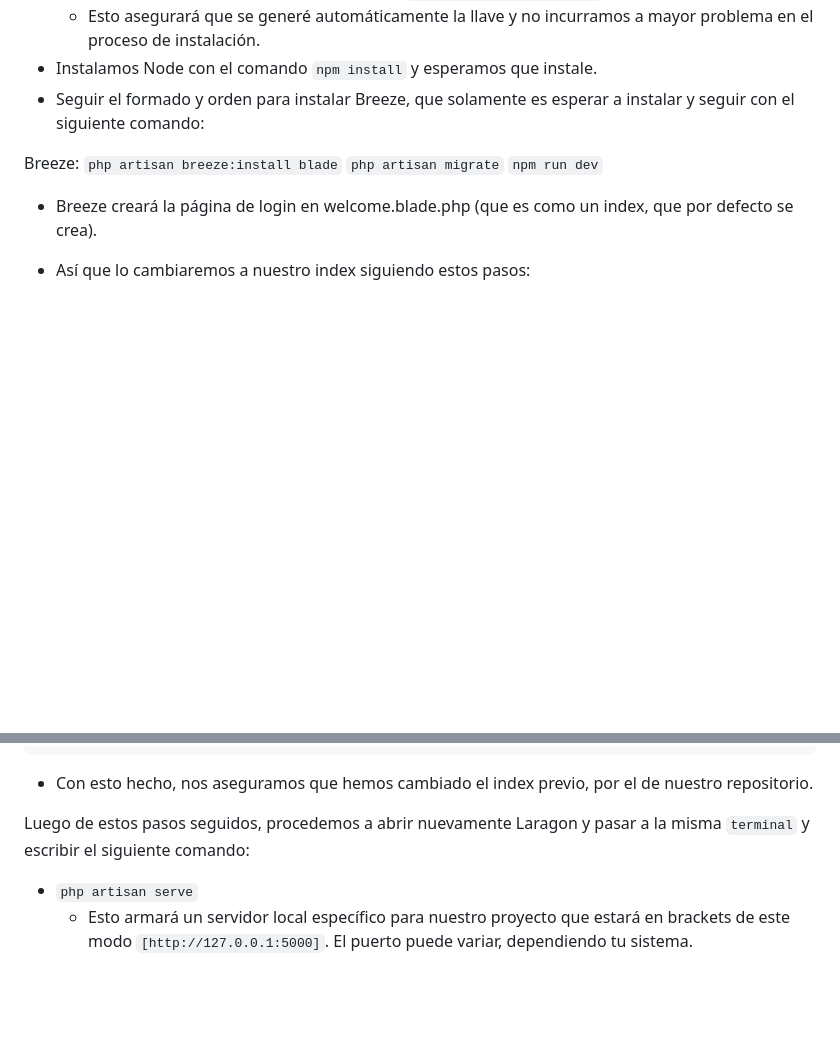
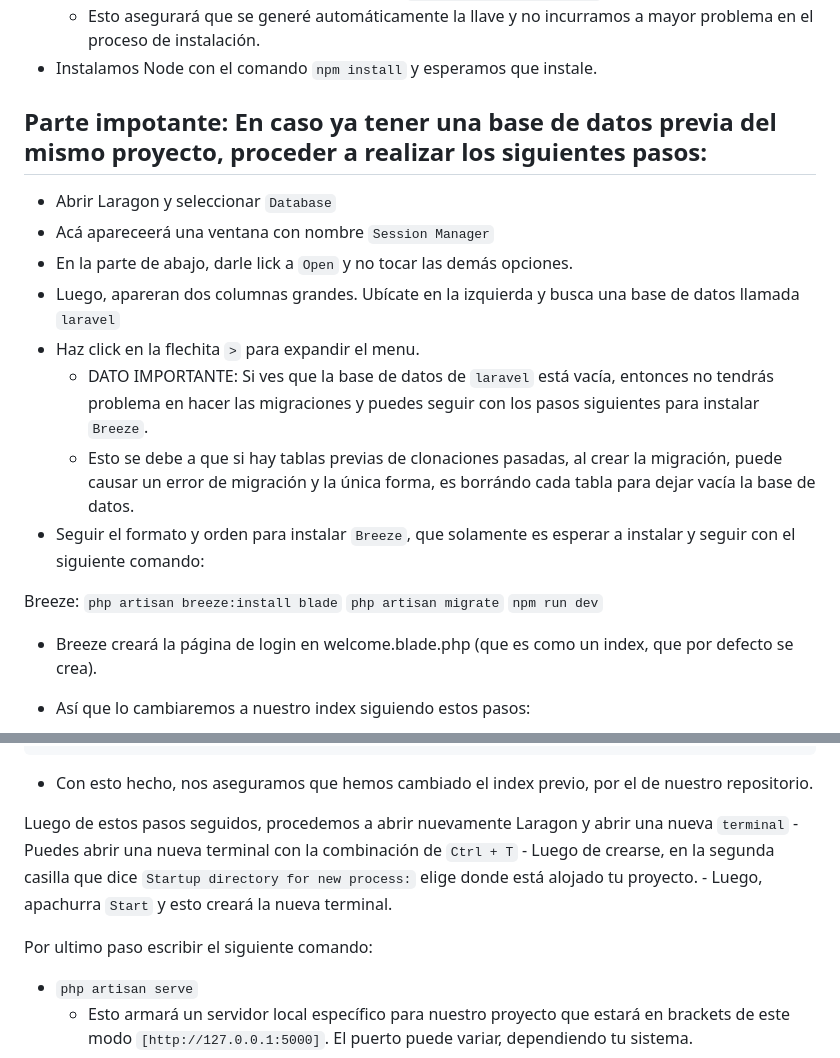
Before and after one commit to EryxNosta/meeting-app, a Markdown page: README.md, 2 parts joined by grey strips. Drawn GitHub-style; blank space fills up the shorter version.

Commit message:
Update README.md
Added extra information.

````diff
--- a/README.md
+++ b/README.md
@@ -77,7 +77,16 @@ Al asegurarnos que hayamos clonado correctamente el repositorio, procedemos a ab
 +  Como es la primera vez que se generará el proyecto, se necesitará una llave de autenticación con la base de datos. Así que pon esto en la terminal `php artisan key:generate`
     - Esto asegurará que se generé automáticamente la llave y no incurramos a mayor problema en el proceso de instalación.
 +  Instalamos Node con el comando `npm install` y esperamos que instale.
-+  Seguir el formado y orden para instalar Breeze, que solamente es esperar a instalar y seguir con el siguiente comando:
+
+## Parte impotante: En caso ya tener una base de datos previa del mismo proyecto, proceder a realizar los siguientes pasos:
++  Abrir Laragon y seleccionar `Database`
++  Acá apareceerá una ventana con nombre `Session Manager`
++  En la parte de abajo, darle lick a `Open` y no tocar las demás opciones.
++  Luego, apareran dos columnas grandes. Ubícate en la izquierda y busca una base de datos llamada `laravel`
++  Haz click en la flechita `>` para expandir el menu.
+    - DATO IMPORTANTE: Si ves que la base de datos de `laravel` está vacía, entonces no tendrás problema en hacer las migraciones y puedes seguir con los pasos siguientes para instalar `Breeze`.
+    - Esto se debe a que si hay tablas previas de clonaciones pasadas, al crear la migración, puede causar un error de migración y la única forma, es borrándo cada tabla para dejar vacía la base de datos.
++  Seguir el formato y orden para instalar `Breeze`, que solamente es esperar a instalar y seguir con el siguiente comando:
 
 Breeze:
     `php artisan breeze:install blade`
@@ -107,7 +116,12 @@ Route::get('/', function () {
 ```
 + Con esto hecho, nos aseguramos que hemos cambiado el index previo, por el de nuestro repositorio.
 
-Luego de estos pasos seguidos, procedemos a abrir nuevamente Laragon y pasar a la misma `terminal` y escribir el siguiente comando:
+Luego de estos pasos seguidos, procedemos a abrir nuevamente Laragon y abrir una nueva `terminal`
+    - Puedes abrir una nueva terminal con la combinación de `Ctrl + T`
+    - Luego de crearse, en la segunda casilla que dice `Startup directory for new process:` elige donde está alojado tu proyecto.
+    - Luego, apachurra `Start` y esto creará la nueva terminal.
+
+Por ultimo paso escribir el siguiente comando:
 + `php artisan serve`
     - Esto armará un servidor local específico para nuestro proyecto que estará en brackets de este modo `[http://127.0.0.1:5000]`. El puerto puede variar, dependiendo tu sistema.
     - Procede a copiar el `http://127.0.0.1:5000` y pégalo en tu navegador/
````
